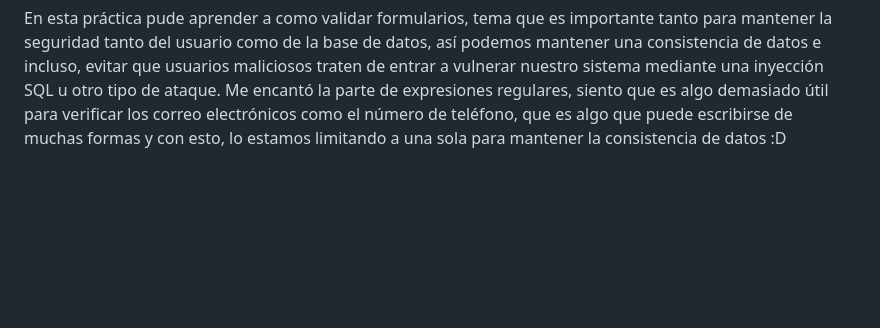
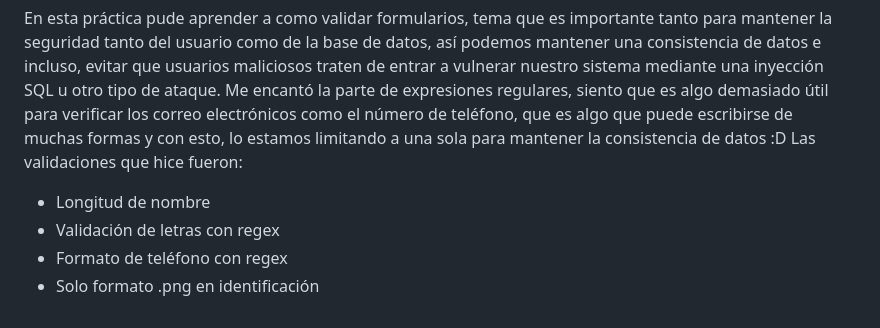
Before and after one commit to Mor4n/05-desarrollo-avanzado-en-javascript, a Markdown page: 06-validacion-de-formularios-con-Zod/README.md, the part around the change. GitHub-like rendering; blank space fills up the shorter version.

Commit message:
Practica 5 - Añadidas validaciones en README

```diff
--- a/06-validacion-de-formularios-con-Zod/README.md
+++ b/06-validacion-de-formularios-con-Zod/README.md
@@ -85,3 +85,8 @@ https://mor4n.github.io/05-desarrollo-avanzado-en-javascript/06-validacion-de-fo
 ## Como conclusión personal:
 En esta práctica pude aprender a como validar formularios, tema que es importante tanto para mantener la seguridad tanto del usuario como de la base de datos, así podemos mantener una consistencia de datos e incluso, evitar que usuarios maliciosos traten de entrar a vulnerar nuestro sistema mediante una inyección SQL u otro tipo de ataque.
 Me encantó la parte de expresiones regulares, siento que es algo demasiado útil para verificar los correo electrónicos como el número de teléfono, que es algo que puede escribirse de muchas formas y con esto, lo estamos limitando a una sola para mantener la consistencia de datos :D
+Las validaciones que hice fueron:
+- Longitud de nombre
+- Validación de letras con regex
+- Formato de teléfono con regex
+- Solo formato .png en identificación
```
